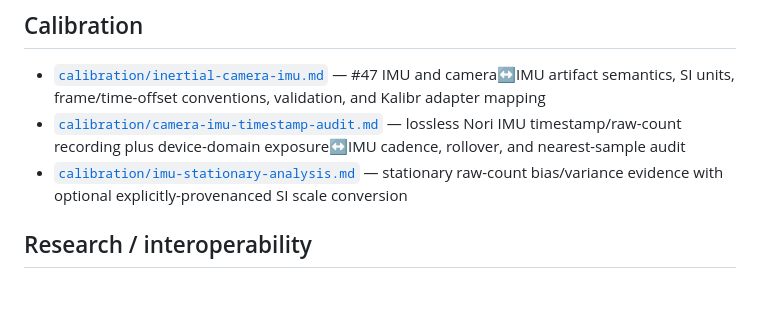
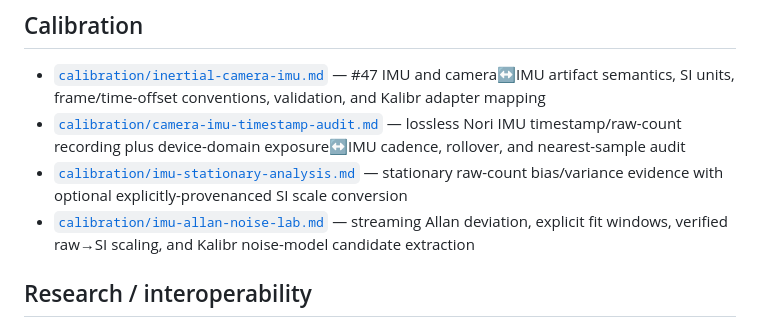
Before and after one commit to cctsao1008/bividi, a Markdown page: docs/README.md, the part around the change. Rendered like a GitHub page; blank space fills up the shorter version.

Commit message:
docs: index Allan deviation noise laboratory (#47)

```diff
--- a/docs/README.md
+++ b/docs/README.md
@@ -30,6 +30,7 @@ The current concrete reference-device line is **stereo AR0234 + IMU**. Core arch
 - [`calibration/inertial-camera-imu.md`](calibration/inertial-camera-imu.md) — #47 IMU and camera↔IMU artifact semantics, SI units, frame/time-offset conventions, validation, and Kalibr adapter mapping
 - [`calibration/camera-imu-timestamp-audit.md`](calibration/camera-imu-timestamp-audit.md) — lossless Nori IMU timestamp/raw-count recording plus device-domain exposure↔IMU cadence, rollover, and nearest-sample audit
 - [`calibration/imu-stationary-analysis.md`](calibration/imu-stationary-analysis.md) — stationary raw-count bias/variance evidence with optional explicitly-provenanced SI scale conversion
+- [`calibration/imu-allan-noise-lab.md`](calibration/imu-allan-noise-lab.md) — streaming Allan deviation, explicit fit windows, verified raw→SI scaling, and Kalibr noise-model candidate extraction
 
 ## Research / interoperability
 
```
